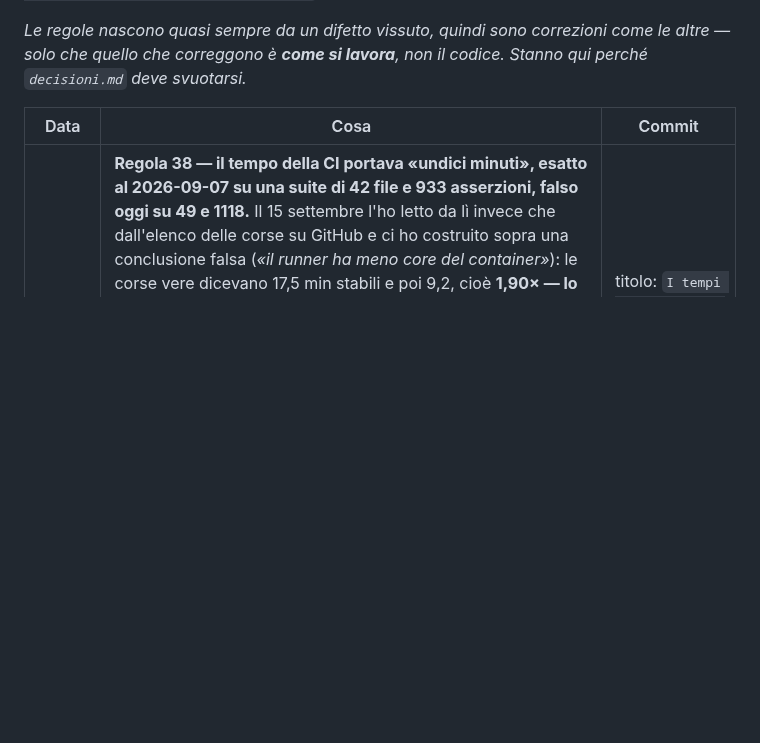
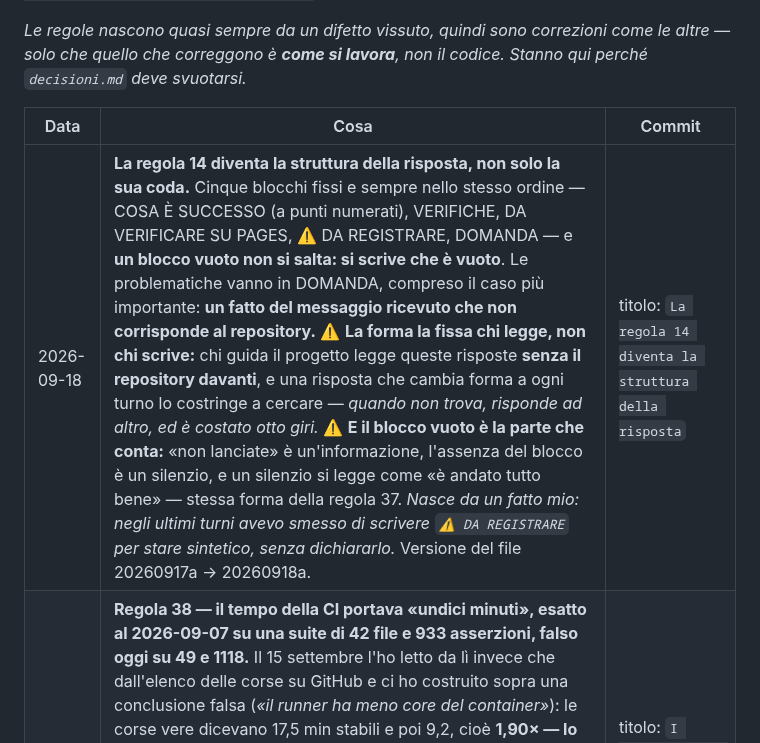
Before and after one commit to dav-te-pd/base-inglese, a Markdown page: docs/correzioni.md, the part around the change. Drawn GitHub-style; blank space fills up the shorter version.

```diff
--- a/docs/correzioni.md
+++ b/docs/correzioni.md
@@ -130,6 +130,7 @@ codice. Stanno qui perché `decisioni.md` deve svuotarsi.*
 
 | Data | Cosa | Commit |
 |---|---|---|
+| 2026-09-18 | **La regola 14 diventa la struttura della risposta, non solo la sua coda.** Cinque blocchi fissi e sempre nello stesso ordine — COSA È SUCCESSO (a punti numerati), VERIFICHE, DA VERIFICARE SU PAGES, ⚠️ DA REGISTRARE, DOMANDA — e **un blocco vuoto non si salta: si scrive che è vuoto**. Le problematiche vanno in DOMANDA, compreso il caso più importante: **un fatto del messaggio ricevuto che non corrisponde al repository.** ⚠️ **La forma la fissa chi legge, non chi scrive:** chi guida il progetto legge queste risposte **senza il repository davanti**, e una risposta che cambia forma a ogni turno lo costringe a cercare — *quando non trova, risponde ad altro, ed è costato otto giri.* ⚠️ **E il blocco vuoto è la parte che conta:** «non lanciate» è un'informazione, l'assenza del blocco è un silenzio, e un silenzio si legge come «è andato tutto bene» — stessa forma della regola 37. *Nasce da un fatto mio: negli ultimi turni avevo smesso di scrivere `⚠️ DA REGISTRARE` per stare sintetico, senza dichiararlo.* Versione del file 20260917a → 20260918a. | titolo: `La regola 14 diventa la struttura della risposta` |
 | 2026-09-15 | **Regola 38 — il tempo della CI portava «undici minuti», esatto al 2026-09-07 su una suite di 42 file e 933 asserzioni, falso oggi su 49 e 1118.** Il 15 settembre l'ho letto da lì invece che dall'elenco delle corse su GitHub e ci ho costruito sopra una conclusione falsa (*«il runner ha meno core del container»*): le corse vere dicevano 17,5 min stabili e poi 9,2, cioè **1,90× — lo stesso 1,94× misurato in locale**. Adesso la regola porta i due tempi **con la data**, dice che le durate vere stanno nell'elenco delle corse — che si aggiorna da solo — e che **un tempo non si cita, si rimisura**. Stessa correzione sull'invariante «venti suite invece di un macello» di `decisioni.md`, che diceva «undici minuti l'una» e adesso dice 5,4 con la data. ⚠️ *Un numero scritto in un documento non cresce con la cosa che misura: resta esatto per la domanda di allora e diventa falso per quella di adesso senza cambiare una lettera.* | titolo: `I tempi di CI e suite portano la data, e si rimisurano` |
 | 2026-09-11 | **Regola 43 — ogni commit che non è un passo della catena scrive la propria riga, nello stesso commit**, e la verifica è sul **diff**, non sul messaggio: *un commit che tocca codice o test e non tocca un registro è un commit che non ha registrato niente*. Nasce dai quindici commit del 2026-09-10: `decisioni.md` toccato **12 volte su 15**, `correzioni.md` **una**. Il buco non era «registrare» ma registrare **quello che era stato corretto**, e il giorno dopo è servito un giro di allineamento. ⚠️ La prima forma del controllo guardava il messaggio e **dava otto falsi allarmi su quindici** — misurata, non intuita, e scartata per questo. | titolo: `Regola 43: la riga nasce col commit, e la verifica è sul diff` |
 | 2026-09-08 | **Regola 40 — un lavoro a più passi sta sempre nella lista attività**, un elemento per passo, col progresso vero (`Suite 15/42`) aggiornato ogni paio di minuti. *Il pallino che gira è un'animazione, non una misura: da solo non distingue «sta lavorando» da «si è fermato».* È la prima cosa del progetto che chi guida può verificare **senza chiedermela**. *(La riga stava in `decisioni.md` con la condizione «va in `CLAUDE.md` come regola permanente»: eseguita, e chiusa qui l'11 settembre — era rimasta aperta a torto.)* | `b314924` *(entrata insieme al passo 6)* |
```
Also changed, not shown: CLAUDE.md (+33 -3 lines).
